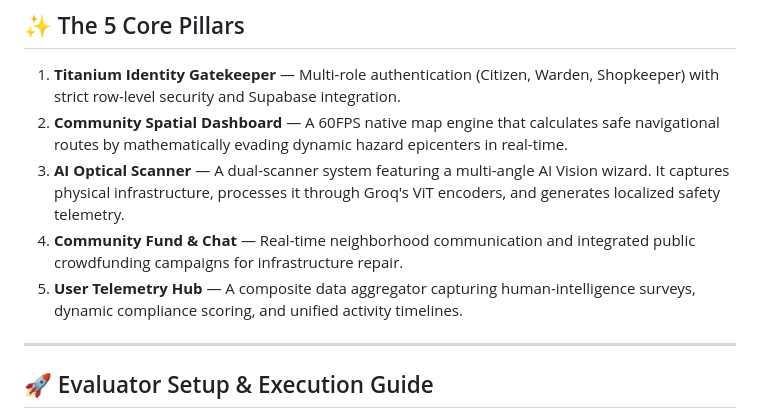
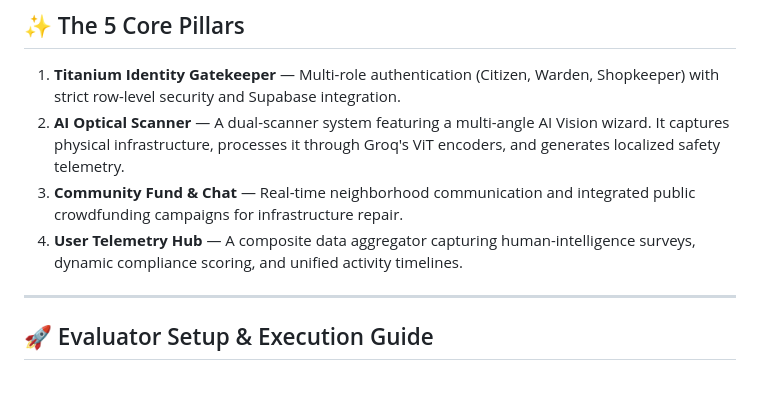
Before and after one commit to arsheelabbas9/aagahi, a Markdown page: README.md, the part around the change. Rendered like a GitHub page; blank space fills up the shorter version.

```diff
--- a/README.md
+++ b/README.md
@@ -18,10 +18,9 @@ Aagahi is built on a high-performance, decoupled architecture:
 ## ✨ The 5 Core Pillars
 
 1. **Titanium Identity Gatekeeper** — Multi-role authentication (Citizen, Warden, Shopkeeper) with strict row-level security and Supabase integration.
-2. **Community Spatial Dashboard** — A 60FPS native map engine that calculates safe navigational routes by mathematically evading dynamic hazard epicenters in real-time.
-3. **AI Optical Scanner** — A dual-scanner system featuring a multi-angle AI Vision wizard. It captures physical infrastructure, processes it through Groq's ViT encoders, and generates localized safety telemetry.
-4. **Community Fund & Chat** — Real-time neighborhood communication and integrated public crowdfunding campaigns for infrastructure repair.
-5. **User Telemetry Hub** — A composite data aggregator capturing human-intelligence surveys, dynamic compliance scoring, and unified activity timelines.
+2. **AI Optical Scanner** — A dual-scanner system featuring a multi-angle AI Vision wizard. It captures physical infrastructure, processes it through Groq's ViT encoders, and generates localized safety telemetry.
+3. **Community Fund & Chat** — Real-time neighborhood communication and integrated public crowdfunding campaigns for infrastructure repair.
+4. **User Telemetry Hub** — A composite data aggregator capturing human-intelligence surveys, dynamic compliance scoring, and unified activity timelines.
 
 ---
 
```
